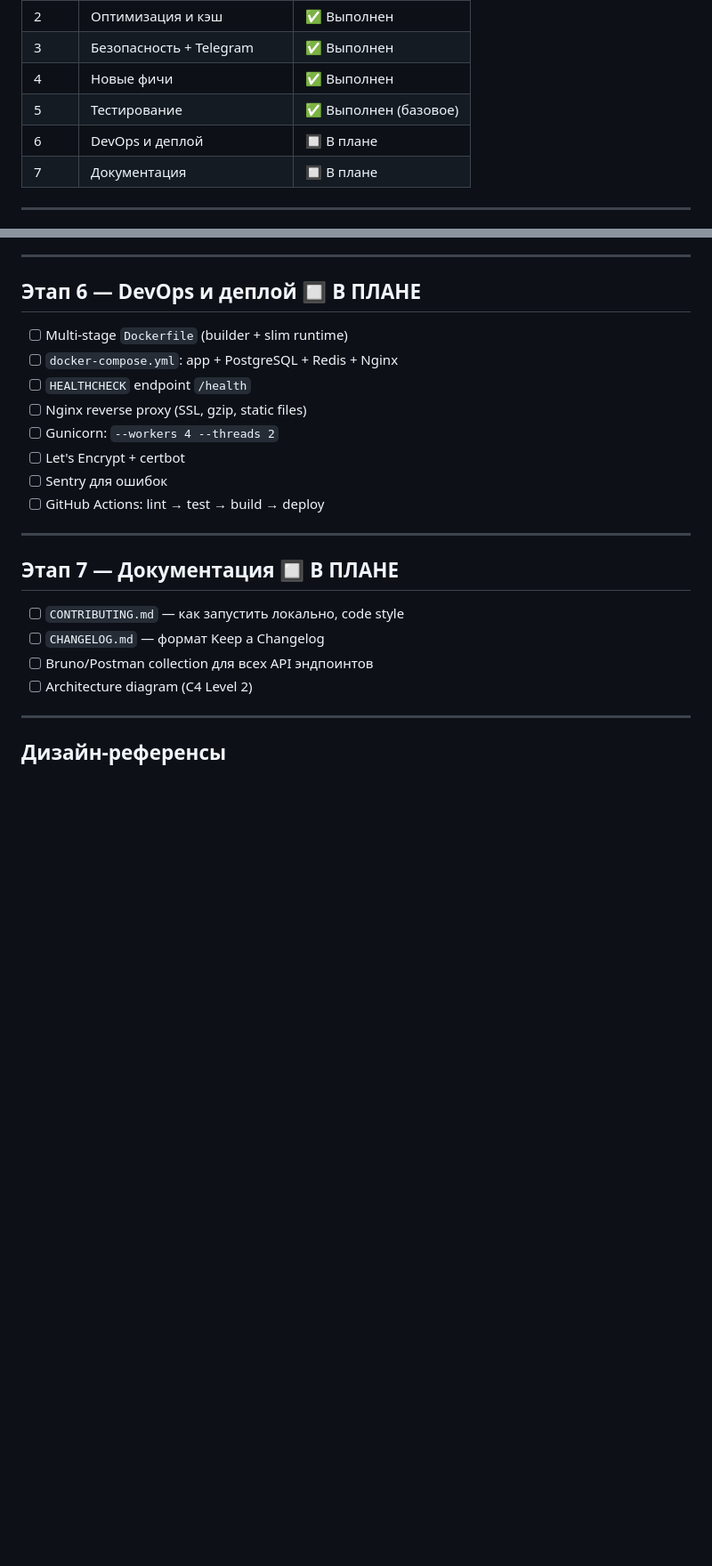
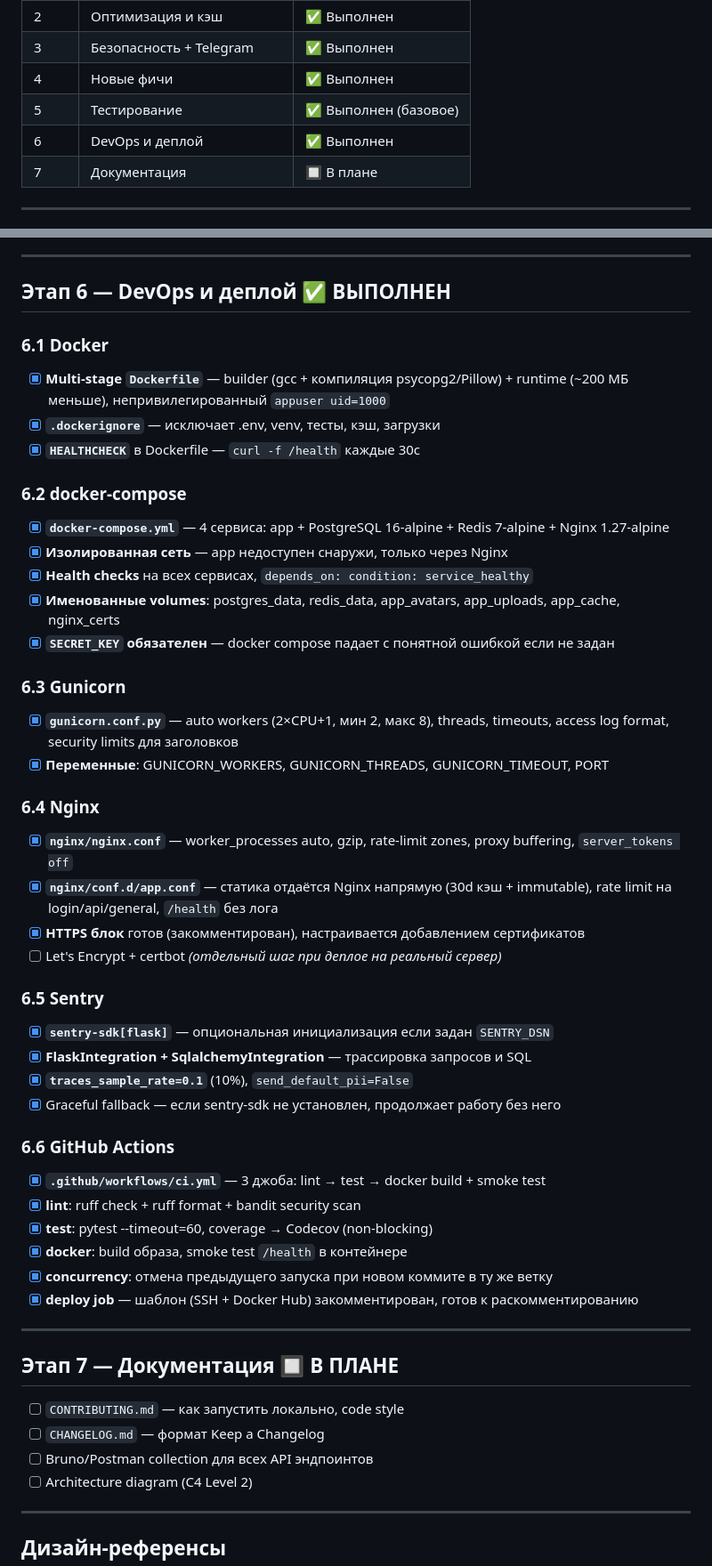
Before and after one commit to Kos5o4ka/my-fintech-app, a Markdown page: ROADMAP.md, 2 parts joined by grey strips. Shown at 89% size. Drawn GitHub-style; blank space fills up the shorter version.

Commit message:
docs: mark Stage 6 complete in ROADMAP, update status table
Co-Authored-By: Claude Sonnet 4.6 <noreply@anthropic.com>

```diff
--- a/ROADMAP.md
+++ b/ROADMAP.md
@@ -15,7 +15,7 @@
 | 3 | Безопасность + Telegram | ✅ Выполнен |
 | 4 | Новые фичи | ✅ Выполнен |
 | 5 | Тестирование | ✅ Выполнен (базовое) |
-| 6 | DevOps и деплой | 🔲 В плане |
+| 6 | DevOps и деплой | ✅ Выполнен |
 | 7 | Документация | 🔲 В плане |
 
 ---
@@ -228,16 +228,49 @@
 
 ---
 
-## Этап 6 — DevOps и деплой 🔲 В ПЛАНЕ
+## Этап 6 — DevOps и деплой ✅ ВЫПОЛНЕН
 
-- [ ] Multi-stage `Dockerfile` (builder + slim runtime)
-- [ ] `docker-compose.yml`: app + PostgreSQL + Redis + Nginx
-- [ ] `HEALTHCHECK` endpoint `/health`
-- [ ] Nginx reverse proxy (SSL, gzip, static files)
-- [ ] Gunicorn: `--workers 4 --threads 2`
-- [ ] Let's Encrypt + certbot
-- [ ] Sentry для ошибок
-- [ ] GitHub Actions: lint → test → build → deploy
+### 6.1 Docker
+
+- [x] **Multi-stage `Dockerfile`** — builder (gcc + компиляция psycopg2/Pillow) + runtime (~200 МБ меньше), непривилегированный `appuser uid=1000`
+- [x] **`.dockerignore`** — исключает .env, venv, тесты, кэш, загрузки
+- [x] **`HEALTHCHECK`** в Dockerfile — `curl -f /health` каждые 30с
+
+### 6.2 docker-compose
+
+- [x] **`docker-compose.yml`** — 4 сервиса: app + PostgreSQL 16-alpine + Redis 7-alpine + Nginx 1.27-alpine
+- [x] **Изолированная сеть** — app недоступен снаружи, только через Nginx
+- [x] **Health checks** на всех сервисах, `depends_on: condition: service_healthy`
+- [x] **Именованные volumes**: postgres_data, redis_data, app_avatars, app_uploads, app_cache, nginx_certs
+- [x] **`SECRET_KEY` обязателен** — docker compose падает с понятной ошибкой если не задан
+
+### 6.3 Gunicorn
+
+- [x] **`gunicorn.conf.py`** — auto workers (2×CPU+1, мин 2, макс 8), threads, timeouts, access log format, security limits для заголовков
+- [x] **Переменные**: GUNICORN_WORKERS, GUNICORN_THREADS, GUNICORN_TIMEOUT, PORT
+
+### 6.4 Nginx
+
+- [x] **`nginx/nginx.conf`** — worker_processes auto, gzip, rate-limit zones, proxy buffering, `server_tokens off`
+- [x] **`nginx/conf.d/app.conf`** — статика отдаётся Nginx напрямую (30d кэш + immutable), rate limit на login/api/general, `/health` без лога
+- [x] **HTTPS блок** готов (закомментирован), настраивается добавлением сертификатов
+- [ ] Let's Encrypt + certbot *(отдельный шаг при деплое на реальный сервер)*
+
+### 6.5 Sentry
+
+- [x] **`sentry-sdk[flask]`** — опциональная инициализация если задан `SENTRY_DSN`
+- [x] **FlaskIntegration + SqlalchemyIntegration** — трассировка запросов и SQL
+- [x] **`traces_sample_rate=0.1`** (10%), `send_default_pii=False`
+- [x] Graceful fallback — если sentry-sdk не установлен, продолжает работу без него
+
+### 6.6 GitHub Actions
+
+- [x] **`.github/workflows/ci.yml`** — 3 джоба: lint → test → docker build + smoke test
+- [x] **lint**: ruff check + ruff format + bandit security scan
+- [x] **test**: pytest --timeout=60, coverage → Codecov (non-blocking)
+- [x] **docker**: build образа, smoke test `/health` в контейнере
+- [x] **concurrency**: отмена предыдущего запуска при новом коммите в ту же ветку
+- [x] **deploy job** — шаблон (SSH + Docker Hub) закомментирован, готов к раскомментированию
 
 ---
 
```
